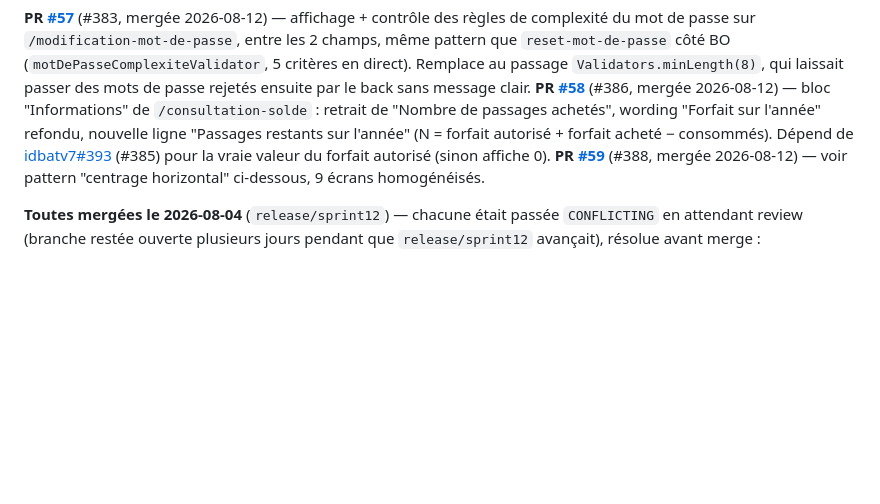
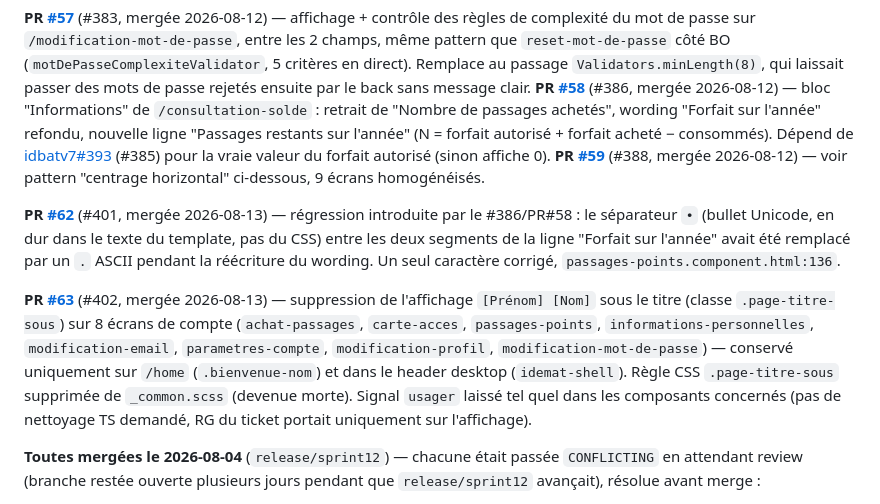
Before and after one commit to AlteaTech/idemat-front, a Markdown page: CLAUDE.md, the part around the change. Drawn GitHub-style; blank space fills up the shorter version.

Commit message:
docs: KB — PR #62/#63 (#401/#402)

```diff
--- a/CLAUDE.md
+++ b/CLAUDE.md
@@ -305,6 +305,10 @@ Les interfaces `Data` et `Result` des dialogs Angular Material (`MAT_DIALOG_DATA
 
 **PR [#57](https://github.com/AlteaTech/idemat-front/pull/57)** (#383, mergée 2026-08-12) — affichage + contrôle des règles de complexité du mot de passe sur `/modification-mot-de-passe`, entre les 2 champs, même pattern que `reset-mot-de-passe` côté BO (`motDePasseComplexiteValidator`, 5 critères en direct). Remplace au passage `Validators.minLength(8)`, qui laissait passer des mots de passe rejetés ensuite par le back sans message clair. **PR [#58](https://github.com/AlteaTech/idemat-front/pull/58)** (#386, mergée 2026-08-12) — bloc "Informations" de `/consultation-solde` : retrait de "Nombre de passages achetés", wording "Forfait sur l'année" refondu, nouvelle ligne "Passages restants sur l'année" (N = forfait autorisé + forfait acheté − consommés). Dépend de [idbatv7#393](https://github.com/AlteaTech/idbatv7/pull/393) (#385) pour la vraie valeur du forfait autorisé (sinon affiche 0). **PR [#59](https://github.com/AlteaTech/idemat-front/pull/59)** (#388, mergée 2026-08-12) — voir pattern "centrage horizontal" ci-dessous, 9 écrans homogénéisés.
 
+**PR [#62](https://github.com/AlteaTech/idemat-front/pull/62)** (#401, mergée 2026-08-13) — régression introduite par le #386/PR#58 : le séparateur `•` (bullet Unicode, en dur dans le texte du template, pas du CSS) entre les deux segments de la ligne "Forfait sur l'année" avait été remplacé par un `.` ASCII pendant la réécriture du wording. Un seul caractère corrigé, `passages-points.component.html:136`.
+
+**PR [#63](https://github.com/AlteaTech/idemat-front/pull/63)** (#402, mergée 2026-08-13) — suppression de l'affichage `[Prénom] [Nom]` sous le titre (classe `.page-titre-sous`) sur 8 écrans de compte (`achat-passages`, `carte-acces`, `passages-points`, `informations-personnelles`, `modification-email`, `parametres-compte`, `modification-profil`, `modification-mot-de-passe`) — conservé uniquement sur `/home` (`.bienvenue-nom`) et dans le header desktop (`idemat-shell`). Règle CSS `.page-titre-sous` supprimée de `_common.scss` (devenue morte). Signal `usager` laissé tel quel dans les composants concernés (pas de nettoyage TS demandé, RG du ticket portait uniquement sur l'affichage).
+
 **Toutes mergées le 2026-08-04** (`release/sprint12`) — chacune était passée `CONFLICTING` en attendant review (branche restée ouverte plusieurs jours pendant que `release/sprint12` avançait), résolue avant merge :
 - **PR [#50](https://github.com/AlteaTech/idemat-front/pull/50)** (#342) — retrait du flux "nouveau mot de passe par lien", devenu mort (voir CLAUDE.md idbatv7, chantier #342/RG1-RG4). Conflit sur `usager-idemat-service-agents.ts` : le service généré avait été renommé (`MotDePasseIdmControllerService`→`MotDePasseControllerService`, convention sans suffixe `Idm`) et `confirmerReset` supprimé côté client généré — la version `develop` gardait à tort `HttpClient`/`Configuration` pour un `confirmerResetPassword()` déjà mort sur cette branche.
 - **PR [#51](https://github.com/AlteaTech/idemat-front/pull/51)** — reset password ne transmettait pas `contratId` au back (bug signalé par Jérémie, cause racine détaillée dans CLAUDE.md idbatv7). `mot-de-passe-oublie-idemat.component.ts` transmet désormais l'id du contrat résolu depuis le slug d'URL.
```
